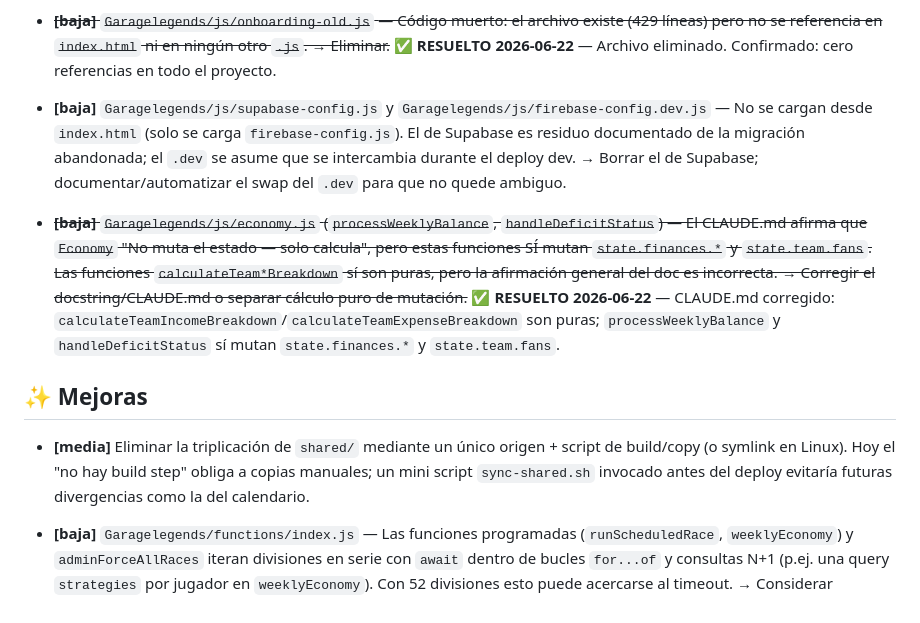
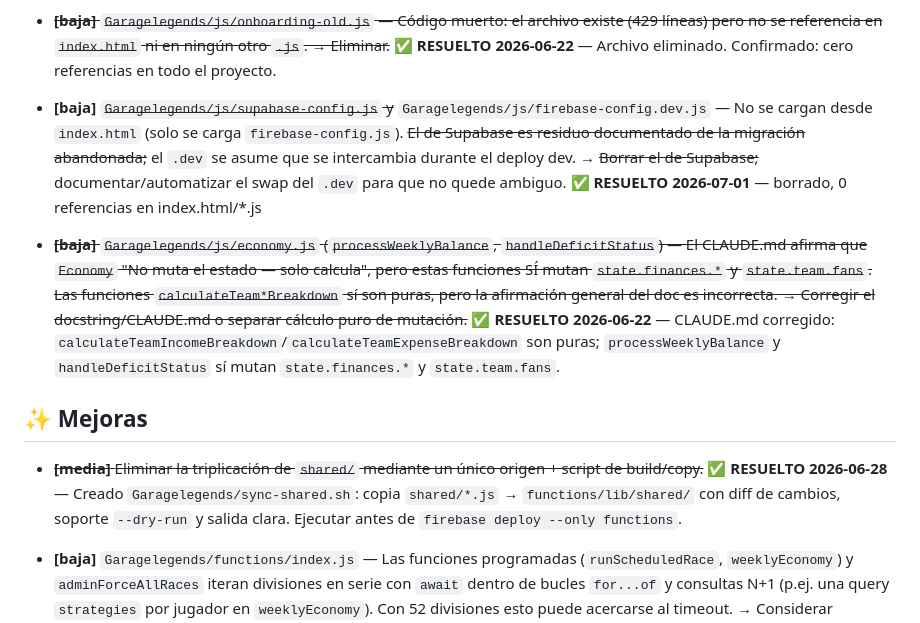
Before and after one commit to barreirovaldajos/Garagelegends, a Markdown page: PENDIENTES.md, the part around the change. Drawn GitHub-style.

Commit message:
docs: marcar supabase-config.js resuelto (borrado)
Co-Authored-By: Claude Opus 4.8 (1M context) <noreply@anthropic.com>

```diff
--- a/PENDIENTES.md
+++ b/PENDIENTES.md
@@ -17,13 +17,13 @@ Proyecto auditado: juego web (Vanilla JS, sin bundler) sobre Firebase Hosting +
 
 - ~~**[baja]** `Garagelegends/js/onboarding-old.js` — Código muerto: el archivo existe (429 líneas) pero no se referencia en `index.html` ni en ningún otro `.js`. → Eliminar.~~ ✅ **RESUELTO 2026-06-22** — Archivo eliminado. Confirmado: cero referencias en todo el proyecto.
 
-- **[baja]** `Garagelegends/js/supabase-config.js` y `Garagelegends/js/firebase-config.dev.js` — No se cargan desde `index.html` (solo se carga `firebase-config.js`). El de Supabase es residuo documentado de la migración abandonada; el `.dev` se asume que se intercambia durante el deploy dev. → Borrar el de Supabase; documentar/automatizar el swap del `.dev` para que no quede ambiguo.
+- **[baja]** ~~`Garagelegends/js/supabase-config.js` y~~ `Garagelegends/js/firebase-config.dev.js` — No se cargan desde `index.html` (solo se carga `firebase-config.js`). ~~El de Supabase es residuo documentado de la migración abandonada;~~ el `.dev` se asume que se intercambia durante el deploy dev. → ~~Borrar el de Supabase;~~ documentar/automatizar el swap del `.dev` para que no quede ambiguo. ✅ **RESUELTO 2026-07-01** — borrado, 0 referencias en index.html/*.js
 
 - ~~**[baja]** `Garagelegends/js/economy.js` (`processWeeklyBalance`, `handleDeficitStatus`) — El CLAUDE.md afirma que `Economy` "No muta el estado — solo calcula", pero estas funciones SÍ mutan `state.finances.*` y `state.team.fans`. Las funciones `calculateTeam*Breakdown` sí son puras, pero la afirmación general del doc es incorrecta. → Corregir el docstring/CLAUDE.md o separar cálculo puro de mutación.~~ ✅ **RESUELTO 2026-06-22** — CLAUDE.md corregido: `calculateTeamIncomeBreakdown`/`calculateTeamExpenseBreakdown` son puras; `processWeeklyBalance` y `handleDeficitStatus` sí mutan `state.finances.*` y `state.team.fans`.
 
 ## ✨ Mejoras
 
-- **[media]** Eliminar la triplicación de `shared/` mediante un único origen + script de build/copy (o symlink en Linux). Hoy el "no hay build step" obliga a copias manuales; un mini script `sync-shared.sh` invocado antes del deploy evitaría futuras divergencias como la del calendario.
+- ~~**[media]** Eliminar la triplicación de `shared/` mediante un único origen + script de build/copy.~~ ✅ **RESUELTO 2026-06-28** — Creado `Garagelegends/sync-shared.sh`: copia `shared/*.js` → `functions/lib/shared/` con diff de cambios, soporte `--dry-run` y salida clara. Ejecutar antes de `firebase deploy --only functions`.
 
 - **[baja]** `Garagelegends/functions/index.js` — Las funciones programadas (`runScheduledRace`, `weeklyEconomy`) y `adminForceAllRaces` iteran divisiones en serie con `await` dentro de bucles `for...of` y consultas N+1 (p.ej. una query `strategies` por jugador en `weeklyEconomy`). Con 52 divisiones esto puede acercarse al timeout. → Considerar batching/paralelizar con `Promise.all` por lotes y/o denormalizar `lastActiveAt`.
 
```
